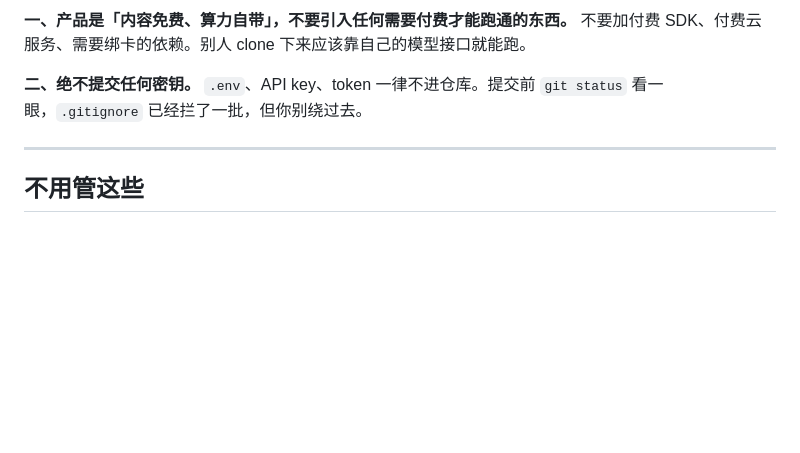
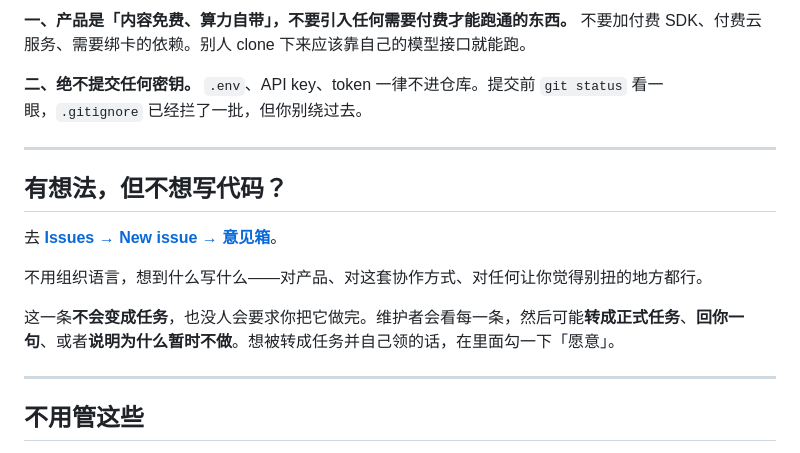
Before and after one commit to Denghui1835/shushanyoulu, a Markdown page: CONTRIBUTING.md, the part around the change. GitHub-like rendering; blank space fills up the shorter version.

Commit message:
feat: 加意见箱（Issue 模板 + 标签）
- .github/ISSUE_TEMPLATE/opinion.md：轻量意见箱模板，
  不用组织语言；自动打 意见箱 + source:human，并指派给维护者（触发邮件通知）
- CONTRIBUTING.md：加「有想法但不想写代码？」一节

意见落在 backlog，不进 good first issue，不污染任务队列。

```diff
--- a/CONTRIBUTING.md
+++ b/CONTRIBUTING.md
@@ -97,6 +97,16 @@ PR 模板里剩下的格子能填就填，填不了写「不适用」。
 
 ---
 
+## 有想法，但不想写代码？
+
+去 **[Issues → New issue → 意见箱](../../issues/new/choose)**。
+
+不用组织语言，想到什么写什么——对产品、对这套协作方式、对任何让你觉得别扭的地方都行。
+
+这一条**不会变成任务**，也没人会要求你把它做完。维护者会看每一条，然后可能**转成正式任务**、**回你一句**、或者**说明为什么暂时不做**。想被转成任务并自己领的话，在里面勾一下「愿意」。
+
+---
+
 ## 不用管这些
 
 你在 Issue 页面上会看到一堆奇怪的标签（`needs-lead`、`source:ai`、`human-only`…）。
```
Also changed, not shown: .github/ISSUE_TEMPLATE/opinion.md (added, +36 -0 lines).
